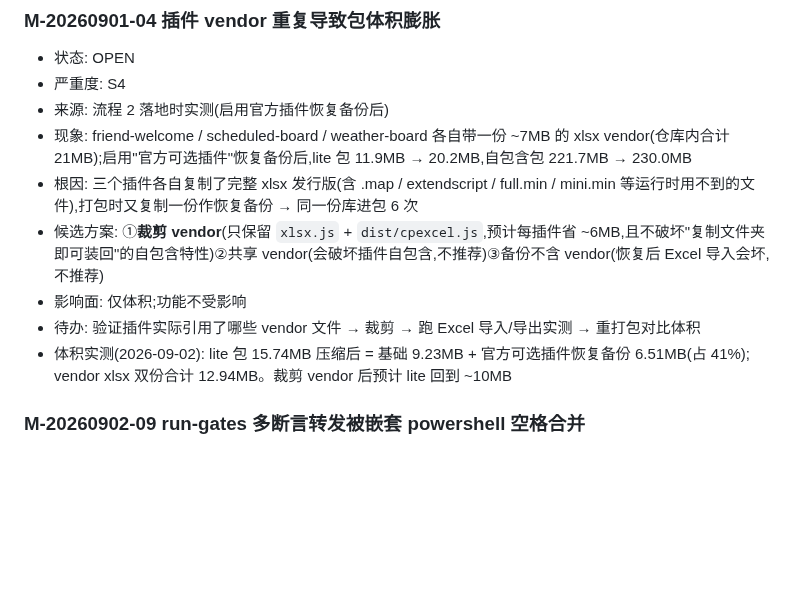
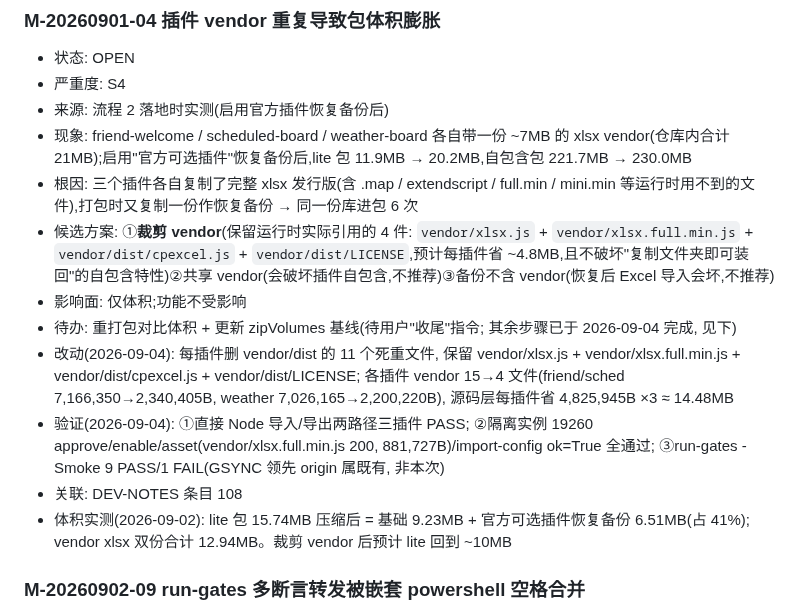
Before and after one commit to dkxfox/VRCLiveBoard, a Markdown page: docs/ISSUES.md, the part around the change. Rendered like a GitHub page; blank space fills up the shorter version.

```diff
--- a/docs/ISSUES.md
+++ b/docs/ISSUES.md
@@ -77,9 +77,12 @@
 - 来源: 流程 2 落地时实测(启用官方插件恢复备份后)
 - 现象: friend-welcome / scheduled-board / weather-board 各自带一份 ~7MB 的 xlsx vendor(仓库内合计 21MB);启用"官方可选插件"恢复备份后,lite 包 11.9MB → 20.2MB,自包含包 221.7MB → 230.0MB
 - 根因: 三个插件各自复制了完整 xlsx 发行版(含 .map / extendscript / full.min / mini.min 等运行时用不到的文件),打包时又复制一份作恢复备份 → 同一份库进包 6 次
-- 候选方案: ①**裁剪 vendor**(只保留 `xlsx.js` + `dist/cpexcel.js`,预计每插件省 ~6MB,且不破坏"复制文件夹即可装回"的自包含特性)②共享 vendor(会破坏插件自包含,不推荐)③备份不含 vendor(恢复后 Excel 导入会坏,不推荐)
+- 候选方案: ①**裁剪 vendor**(保留运行时实际引用的 4 件: `vendor/xlsx.js` + `vendor/xlsx.full.min.js` + `vendor/dist/cpexcel.js` + `vendor/dist/LICENSE`,预计每插件省 ~4.8MB,且不破坏"复制文件夹即可装回"的自包含特性)②共享 vendor(会破坏插件自包含,不推荐)③备份不含 vendor(恢复后 Excel 导入会坏,不推荐)
 - 影响面: 仅体积;功能不受影响
-- 待办: 验证插件实际引用了哪些 vendor 文件 → 裁剪 → 跑 Excel 导入/导出实测 → 重打包对比体积
+- 待办: 重打包对比体积 + 更新 zipVolumes 基线(待用户"收尾"指令; 其余步骤已于 2026-09-04 完成, 见下)
+- 改动(2026-09-04): 每插件删 vendor/dist 的 11 个死重文件, 保留 vendor/xlsx.js + vendor/xlsx.full.min.js + vendor/dist/cpexcel.js + vendor/dist/LICENSE; 各插件 vendor 15→4 文件(friend/sched 7,166,350→2,340,405B, weather 7,026,165→2,200,220B), 源码层每插件省 4,825,945B ×3 ≈ 14.48MB
+- 验证(2026-09-04): ①直接 Node 导入/导出两路径三插件 PASS; ②隔离实例 19260 approve/enable/asset(vendor/xlsx.full.min.js 200, 881,727B)/import-config ok=True 全通过; ③run-gates -Smoke 9 PASS/1 FAIL(GSYNC 领先 origin 属既有, 非本次)
+- 关联: DEV-NOTES 条目 108
 - 体积实测(2026-09-02): lite 包 15.74MB 压缩后 = 基础 9.23MB + 官方可选插件恢复备份 6.51MB(占 41%); vendor xlsx 双份合计 12.94MB。裁剪 vendor 后预计 lite 回到 ~10MB
 
 ### M-20260902-09 run-gates 多断言转发被嵌套 powershell 空格合并
```
Also changed, not shown: docs/DEV-NOTES.md (+10 -1 lines).
